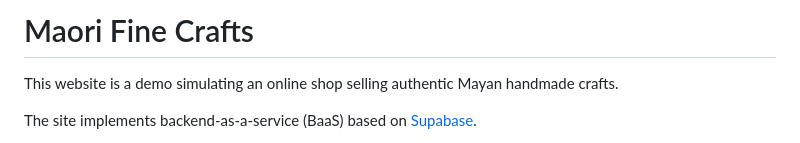
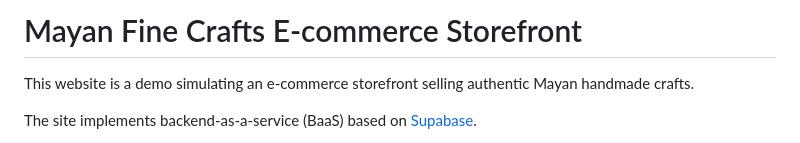
Before and after one commit to josecarlosgt/Mayan-Crafts, a Markdown page: README.md, the part around one of its changes. Rendered like a GitHub page.

```diff
--- a/README.md
+++ b/README.md
@@ -1,6 +1,6 @@
-# Maori Fine Crafts
+# Mayan Fine Crafts E-commerce Storefront
 
-This website is a demo simulating an online shop selling authentic Mayan handmade crafts.
+This website is a demo simulating an e-commerce storefront selling authentic Mayan handmade crafts.
 
 The site implements backend-as-a-service (BaaS) based on [Supabase](https://supabase.com/).
 
```
Also changed, not shown: other parts of README.md (+1 -1 lines).
